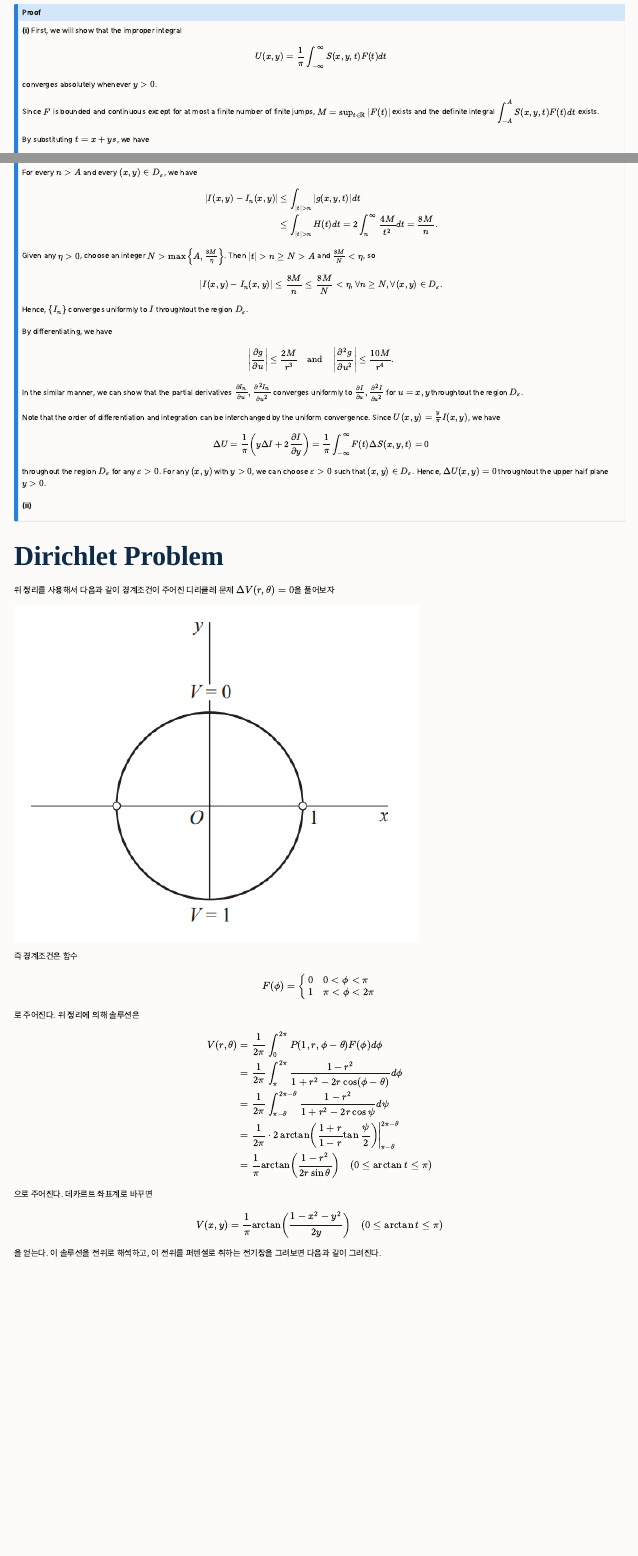
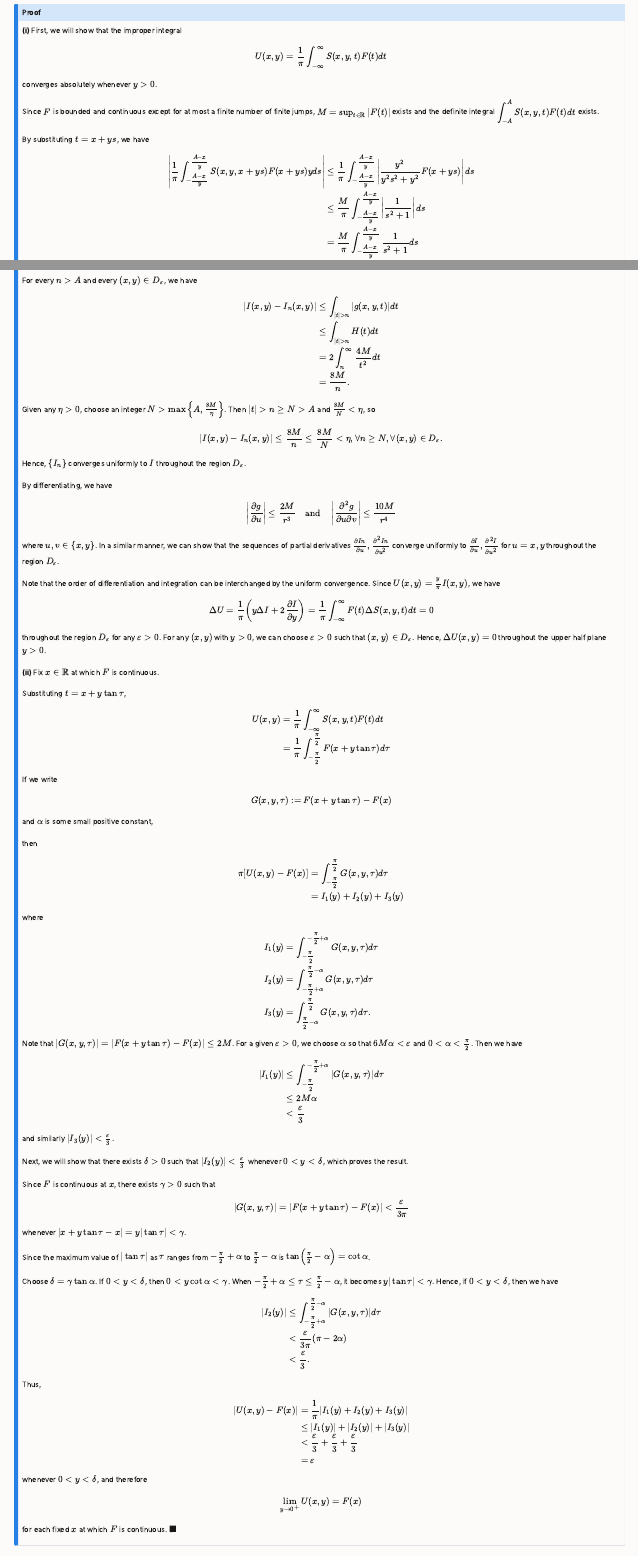
Before and after one commit to youngandyou/mathastro, a Quarto document (posts/Math/Complex_Analysis/Laplace_Equation/index.qmd): the page in a window 1100 px wide, from 9680 px down, and a second part further down, joined at a grey line. Rendered offline with R 4.5, knitr and Pandoc in place of Quarto, with nearby package versions; menus at the side of the page are left out.

Commit message:
서술 수정

```diff
--- a/posts/Math/Complex_Analysis/Laplace_Equation/index.qmd
+++ b/posts/Math/Complex_Analysis/Laplace_Equation/index.qmd
@@ -570,3 +570,6 @@ Since $F$ is bounded and continuous except for at most a finite number of finite
 By substituting $t = x+ys$, we have
 
 $$\begin{align*}
+\left \vert \frac{1}{\pi} \int_{-\frac{A-x}{y}}^\frac{A-x}{y} S(x, y, x+ys)F(x+ys) y ds \right \vert &\le \frac{1}{\pi} \int_{-\frac{A-x}{y}}^\frac{A-x}{y} \left \vert \frac{y^2}{y^2s^2 + y^2} F(x+ys) \right \vert ds \\
+&\le \frac{M}{\pi} \int_{-\frac{A-x}{y}}^\frac{A-x}{y} \left \vert \frac{1}{s^2 + 1} \right \vert ds \\
+&= \frac{M}{\pi} \int_{-\frac{A-x}{y}}^\frac{A-x}{y} \frac{1}{s^2 + 1} ds
@@ -620,28 +616,101 @@ For every $n > A$ and every $(x, y) \in D_\varepsilon$, we have
 
 $$\begin{align*}
 |I(x, y) - I_n(x, y)| &\le \int_{|t| > n} |g(x, y, t)| dt \\
-& \le \int_{|t| > n} H(t) dt = 2 \int_n^\infty \frac{4M}{t^2} dt = \frac{8M}{n}.
+& \le \int_{|t| > n} H(t) dt \\
+&= 2 \int_n^\infty \frac{4M}{t^2} dt \\
+&= \frac{8M}{n}.
 \end{align*}$$
 
 Given any $\eta > 0$, choose an integer $N > \max \left\{ A, \frac{8M}{\eta} \right\}$. Then $|t| > n \ge N > A$ and $\frac{8M}{N} < \eta$, so
 
 $$|I(x, y) - I_n(x, y)| \le \frac{8M}{n} \le \frac{8M}{N} < \eta, \forall n \ge N, \forall (x, y) \in D_\varepsilon.$$
 
-Hence, $\{ I_n \}$ converges uniformly to $I$ throughtout the region $D_\varepsilon$.
+Hence, $\{ I_n \}$ converges uniformly to $I$ throughout the region $D_\varepsilon$.
 
 By differentiating, we have
 
-$$\left \vert \frac{\partial g}{\partial u} \right \vert \le \frac{2M}{r^3} \quad \text{and} \quad \left \vert \frac{\partial^2 g}{\partial u^2} \right \vert \le \frac{10M}{r^4}.$$
+$$\left \vert \frac{\partial g}{\partial u} \right \vert \le \frac{2M}{r^3} \quad \text{and} \quad \left \vert \frac{\partial^2 g}{\partial u \partial v} \right \vert \le \frac{10M}{r^4}$$
 
-In the similar manner, we can show that the partial derivatives $\frac{\partial I_n}{\partial u}, \frac{\partial^2 I_n}{\partial u^2}$ converges uniformly to $\frac{\partial I}{\partial u}, \frac{\partial^2 I}{\partial u^2}$ for $u = x, y$ throughtout the region $D_\varepsilon$.
+where $u, v \in \{ x, y\}$. In a similar manner, we can show that the sequences of partial derivatives $\frac{\partial I_n}{\partial u}, \frac{\partial^2 I_n}{\partial u^2}$ converge uniformly to $\frac{\partial I}{\partial u}, \frac{\partial^2 I}{\partial u^2}$ for $u = x, y$ throughout the region $D_\varepsilon$.
 
 Note that the order of differentiation and integration can be interchanged by the uniform convergence. Since $U(x, y) = \frac{y}{\pi}I(x, y)$, we have
 
-$$\Delta U = \frac{1}{\pi} \left( y \Delta I + 2\frac{\partial I}{\partial y} \right) = \frac{1}{\pi} \int_{-\infty}^\infty F(t) \Delta S(x, y, t) = 0$$
+$$\Delta U = \frac{1}{\pi} \left( y \Delta I + 2\frac{\partial I}{\partial y} \right) = \frac{1}{\pi} \int_{-\infty}^\infty F(t) \Delta S(x, y, t) dt = 0$$
 
-throughout the region $D_\varepsilon$ for any $\varepsilon > 0$. For any $(x, y)$ with $y > 0$, we can choose $\varepsilon > 0$ such that $(x, y) \in D_\varepsilon$. Hence, $\Delta U(x, y) = 0$ throughtout the upper half plane $y > 0$.
+throughout the region $D_\varepsilon$ for any $\varepsilon > 0$. For any $(x, y)$ with $y > 0$, we can choose $\varepsilon > 0$ such that $(x, y) \in D_\varepsilon$. Hence, $\Delta U(x, y) = 0$ throughout the upper half plane $y > 0$.
 
-**(ii)**
+**(ii)** Fix $x \in \mathbb{R}$ at which $F$ is continuous.
+
+Substituting $t = x+y \tan \tau$,
+
+$$\begin{align*}
+U(x, y) &= \frac{1}{\pi} \int_{-\infty}^\infty S(x, y, t)F(t) dt \\
+&= \frac{1}{\pi}\int_{-\frac{\pi}{2}}^{\frac{\pi}{2}} F(x + y \tan \tau) d \tau
+\end{align*}$$
+
+If we write
+
+$$G(x, y, \tau) := F(x + y\tan \tau) - F(x)$$
+
+and $\alpha$ is some small positive constant,
+
+then
+
+$$\begin{align*}
+\pi[U(x, y) - F(x)] &= \int_{-\frac{\pi}{2}}^\frac{\pi}{2} G(x, y, \tau) d\tau \\
+&= I_1(y) + I_2(y) + I_3(y)
+\end{align*}$$
+
+where
+
+$$\begin{align*}
+I_1(y) &= \int_{-\frac{\pi}{2}}^{-\frac{\pi}{2} + \alpha} G(x, y, \tau) d \tau \\
+I_2(y) &= \int_{-\frac{\pi}{2}+\alpha}^{\frac{\pi}{2} - \alpha} G(x, y, \tau) d \tau \\
+I_3(y) &= \int_{\frac{\pi}{2} - \alpha}^{\frac{\pi}{2}} G(x, y, \tau) d \tau.
+\end{align*}$$
+
+Note that $|G(x, y, \tau)| = |F(x + y\tan \tau) - F(x)| \le 2M$. For a given $\varepsilon > 0$, we choose $\alpha$ so that $6M\alpha < \varepsilon$ and $0 < \alpha < \frac{\pi}{2}$. Then we have
+
+$$\begin{align*}
+|I_1(y)| &\le \int_{-\frac{\pi}{2}}^{-\frac{\pi}{2} + \alpha} |G(x, y, \tau)| d \tau \\
+&\le 2M\alpha \\
+&< \frac{\varepsilon}{3}
+\end{align*}$$
+
+and similarly $|I_3(y)| < \frac{\varepsilon}{3}$.
+
+Next, we will show that there exists $\delta > 0$ such that $|I_2(y)| < \frac{\varepsilon}{3}$ whenever $0 < y < \delta$, which proves the result.
+
+Since $F$ is continuous at $x$, there exists $\gamma > 0$ such that
+
+$$|G(x, y, \tau)| = |F(x + y\tan \tau) - F(x)| < \frac{\varepsilon}{3\pi}$$
+
+whenever $|x + y\tan \tau - x| = y |\tan \tau| < \gamma$.
+
+Since the maximum value of $|\tan \tau|$ as $\tau$ ranges from $-\frac{\pi}{2} + \alpha$ to $\frac{\pi}{2} - \alpha$ is $\tan \left( \frac{\pi}{2} - \alpha \right) = \cot \alpha$.
+
+Choose $\delta = \gamma \tan \alpha$. If $0 < y < \delta$, then $0 < y \cot \alpha < \gamma$. When $-\frac{\pi}{2} + \alpha \le \tau \le \frac{\pi}{2} - \alpha$, it becomes $y |\tan \tau| < \gamma$. Hence, if $0 < y < \delta$, then we have
+
+$$\begin{align*}
+|I_2(y)| &\le \int_{-\frac{\pi}{2}+\alpha}^{\frac{\pi}{2} - \alpha} |G(x, y, \tau)| d \tau \\
+&< \frac{\varepsilon}{3\pi}(\pi - 2\alpha) \\
+&< \frac{\varepsilon}{3}.
+\end{align*}$$
+
+Thus,
+
+$$\begin{align*}
+|U(x, y) - F(x)| &= \frac{1}{\pi} |I_1(y) + I_2(y) + I_3(y)| \\
+& \le |I_1(y)| + |I_2(y)| + |I_3(y)| \\
+&< \frac{\varepsilon}{3} + \frac{\varepsilon}{3} + \frac{\varepsilon}{3} \\
+&= \varepsilon
+\end{align*}$$
+
+whenever $0 < y < \delta$, and therefore
+
+$$\lim_{y \to 0^+} U(x, y) = F(x)$$
+
+for each fixed $x$ at which $F$ is continuous. $\blacksquare$
 :::
 
 # Dirichlet Problem
```
Also changed, not shown: posts/Math/Complex_Analysis/Laplace_Equation/index.qmd (19 more changed lines).
